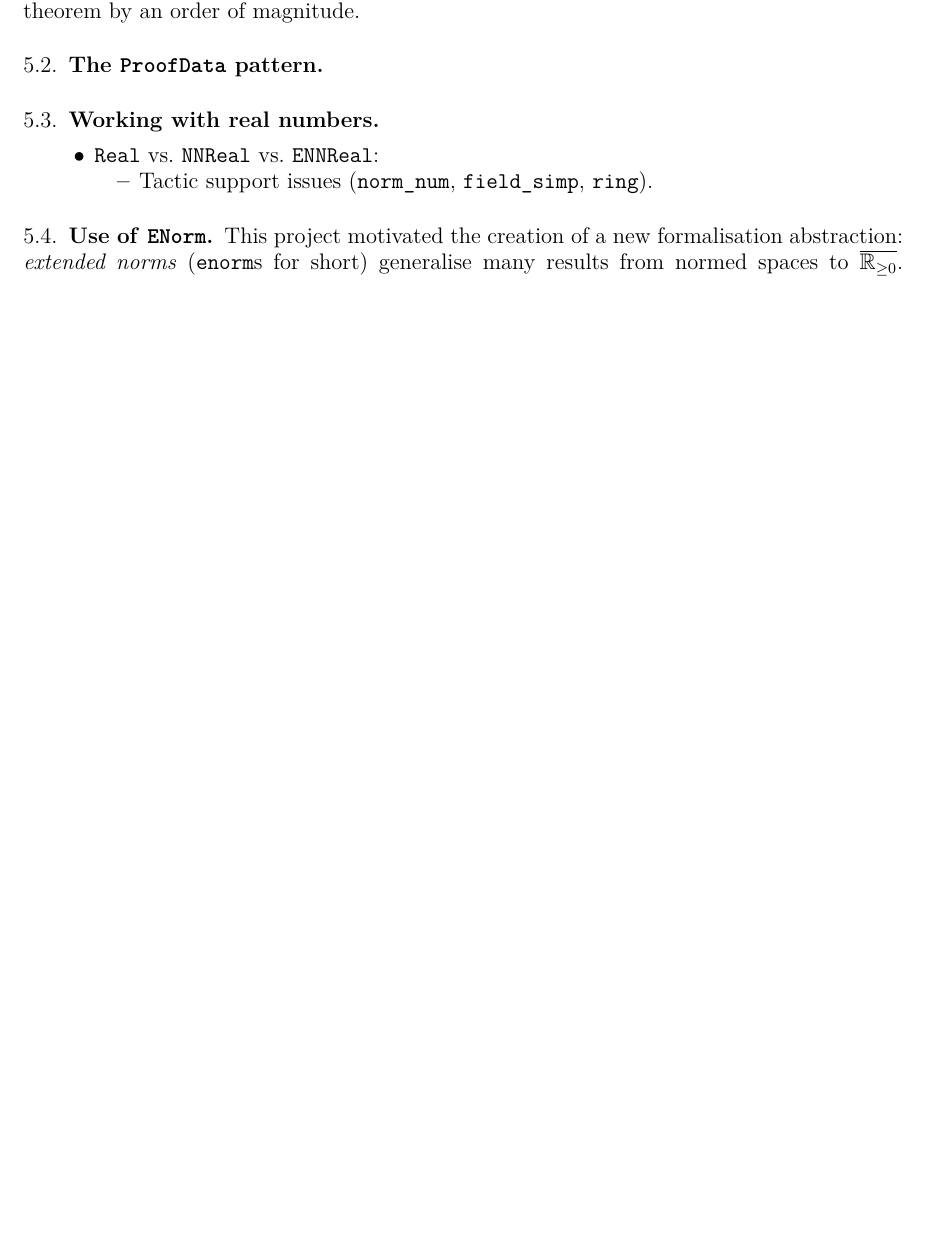
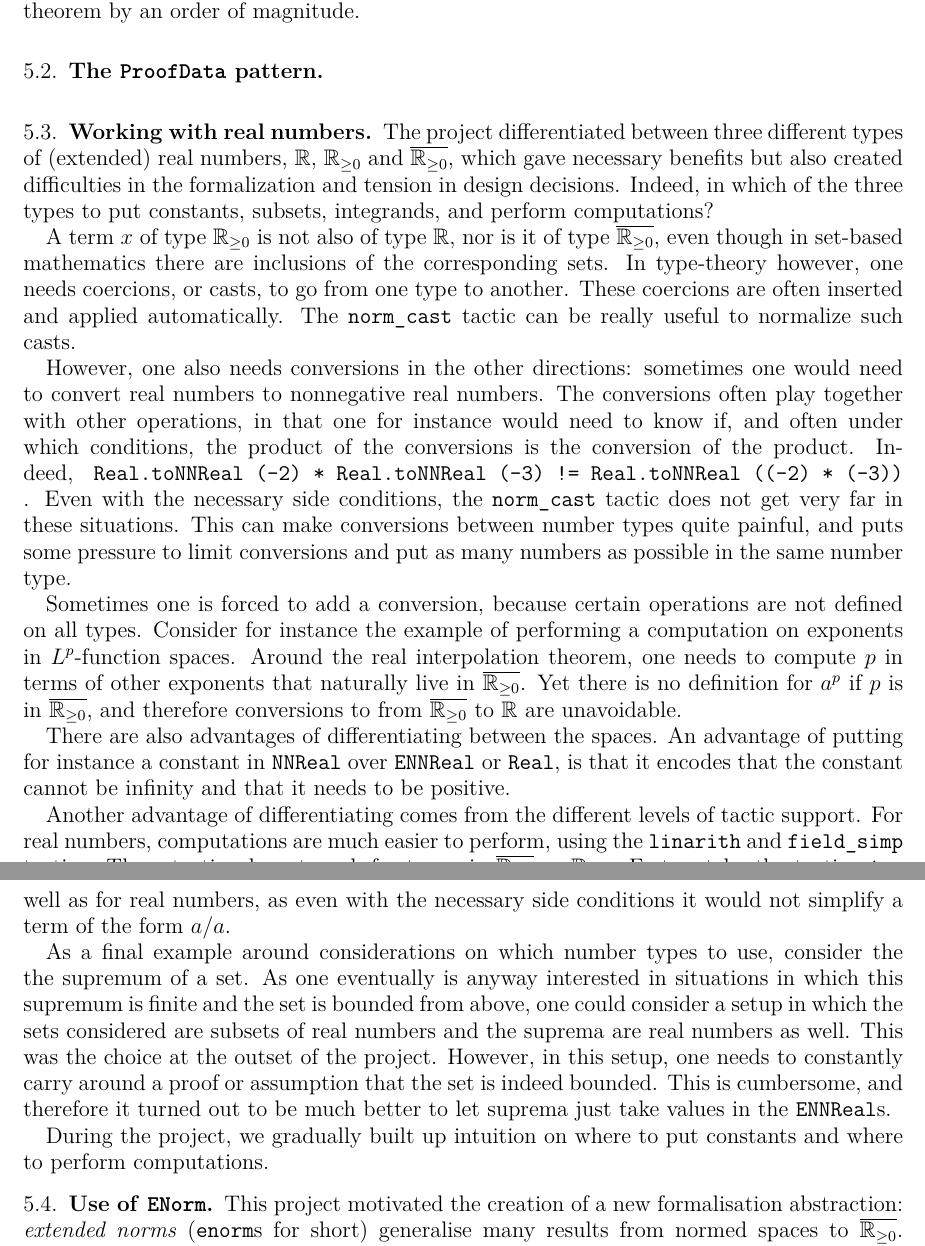
Before and after one commit to fpvandoorn/carleson, a LaTeX paper (paper/main.tex): part of page 5 of 7 before the commit and two parts of pages 5 and 6 of 8 after it, the two joined at a grey line, cut so that both start at the same text, the shorter picture padded with empty space. Compiled offline with pdfLaTeX.

Commit message:
Add first draft on working with real numbers

```diff
--- a/paper/main.tex
+++ b/paper/main.tex
@@ -274,12 +274,56 @@ As a side effect of the formalization project, once the main result had been for
 \subsection{The \texttt{ProofData} pattern}\label{subsec:proof_data}
 
 \subsection{Working with real numbers}\label{subsec:real}
-\begin{itemize}
-	\item \texttt{Real} vs.\ \texttt{NNReal} vs.\ \texttt{ENNReal}:
-	\begin{itemize}
-		\item Tactic support issues (\texttt{norm\_num}, \texttt{field\_simp}, \texttt{ring}).
-	\end{itemize}
-\end{itemize}
+
+The project differentiated between three different types of (extended) real numbers, $\real$, $\nnreal$ and $\ennreal$,
+which gave necessary benefits but also created difficulties in the formalization
+and tension in design decisions.
+Indeed, in which of the three types to put constants,
+subsets, integrands, and perform computations?
+
+A term $x$ of type $\nnreal$ is not also of type $\real$, nor is it of type $\ennreal$, even though in set-based mathematics there are inclusions of the corresponding sets. In type-theory however, one needs coercions, or casts, to go from one type to another. These coercions are often inserted and applied automatically.
+The \texttt{norm\_cast} tactic can be really useful to normalize such casts.
+
+However, one also needs conversions in the other directions: sometimes one would need to convert real numbers to nonnegative real numbers. The conversions often play together with other operations, in that one for instance would need to know if, and often under which conditions, the product of the conversions is the conversion of the product. Indeed,
+\texttt{
+Real.toNNReal (-2) * Real.toNNReal (-3) != Real.toNNReal ((-2) * (-3))
+}.
+Even with the necessary side conditions, the \texttt{norm\_cast} tactic does not get very far
+in these situations.
+This can make conversions between number types quite painful,
+and puts some pressure to limit conversions and put as many numbers as possible in the same number type.
+
+Sometimes one is forced to add a conversion, because certain operations are not defined on all types.
+Consider for instance the example of performing a computation on exponents in $L^p$-function spaces.
+Around the real interpolation theorem, one needs to compute $p$ in terms of other exponents that
+naturally live in $\ennreal$.
+Yet there is no definition for $a^p$ if $p$ is in $\ennreal$, and therefore conversions to from
+$\ennreal$ to $\real$ are unavoidable.
+
+There are also advantages of differentiating between the spaces.
+An advantage of putting for instance a constant in \texttt{NNReal} over \texttt{ENNReal} or
+\texttt{Real}, is that it encodes that the constant cannot be infinity and that it needs to be positive.
+
+Another advantage of differentiating comes from the different levels of tactic support.
+For real numbers, computations are much easier to perform, using the \texttt{linarith} and \texttt{field\_simp} tactics.
+These tactics do not work for terms in $\ennreal$ or $\nnreal$.
+Fortunately, the tactic \texttt{ring} does work for these types.
+The \texttt{norm\_num} does work for also for numbers in $\ennreal$, but not as well as for real numbers,
+as even with the necessary side conditions it would not simplify a term of the form $a / a$.
+
+As a final example around considerations on which number types to use,
+consider the the supremum of a set.
+As one eventually is anyway interested in situations in which this supremum is finite and the set
+is bounded from above, one could consider a setup in which the sets considered are subsets of
+real numbers and the suprema are real numbers as well.
+This was the choice at the outset of the project.
+However, in this setup, one needs to constantly carry around a proof or assumption that the
+set is indeed bounded.
+This is cumbersome, and therefore it turned out to be much better to
+let suprema just take values in the \texttt{ENNReal}s.
+
+During the project, we gradually built up intuition on where to put constants and where
+to perform computations.
 
 \subsection{Use of \texttt{ENorm}}\label{subsec:enorm}
 
```
